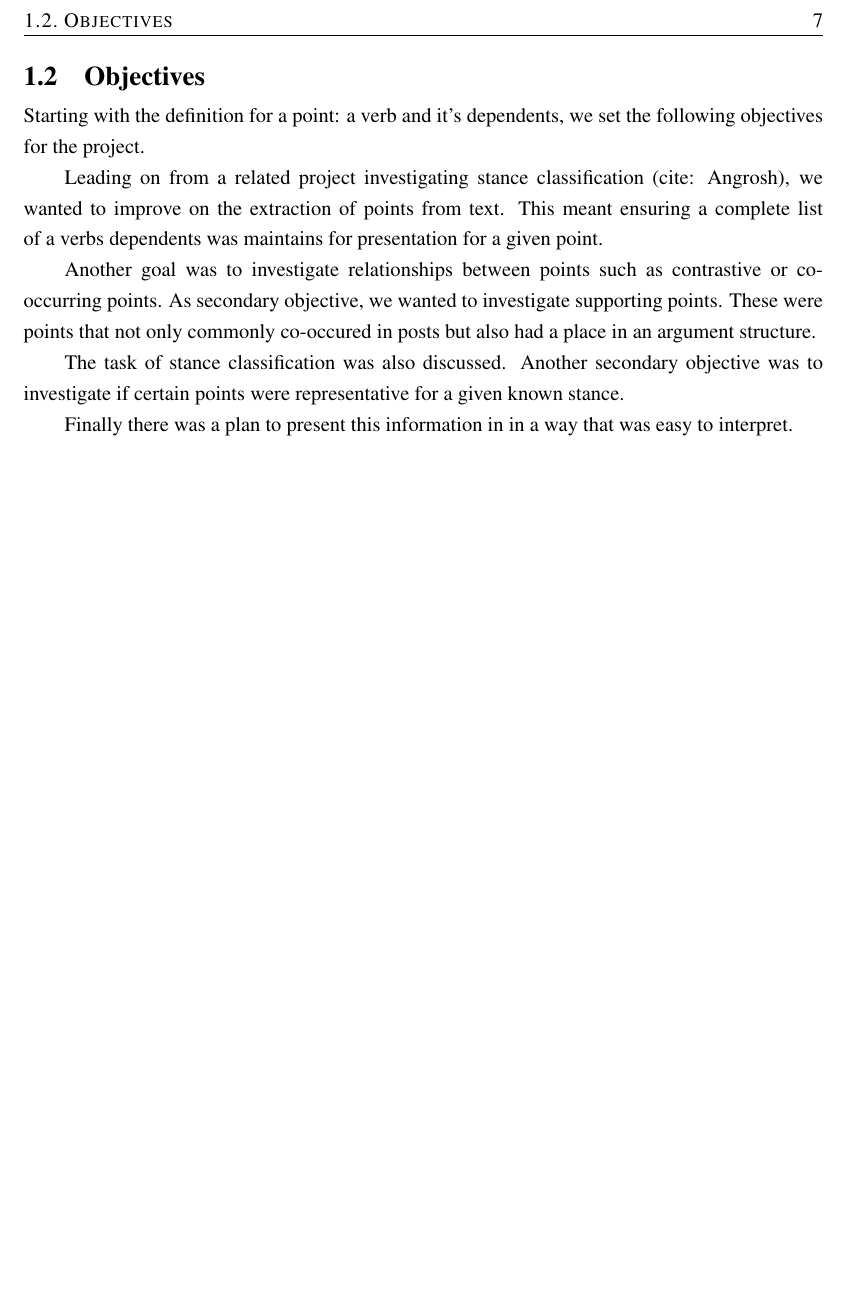
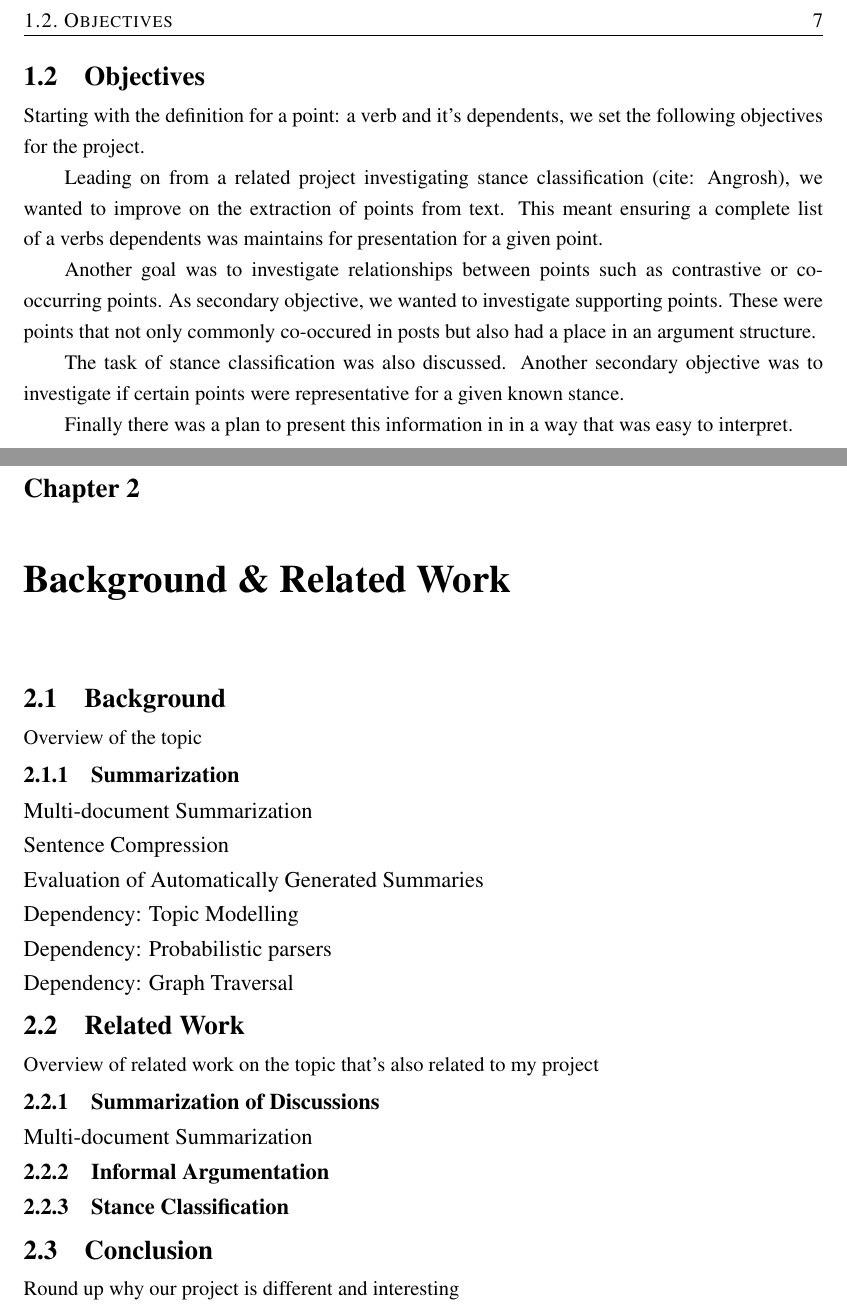
Before and after one commit to charlieegan3/standpoint, a LaTeX thesis (docs/report/abdnthesis.tex, which reads docs/report/background-related.tex): part of page 7 of 8 before the commit and two parts of pages 7 and 8 of 17 after it, the two joined at a grey line, cut so that both start at the same text, the shorter picture padded with empty space. Compiled offline with pdfLaTeX.

Commit message:
Add plans for background & requirements

```diff
--- a/docs/report/abdnthesis.tex
+++ b/docs/report/abdnthesis.tex
@@ -46,8 +46,6 @@
 %% If you want to include only a couple of chapters then use the
 %% \includeonly{} command with a list of the file/chapter names that
 %% you wish to include.  NB, this must be in the preamble.
-
-\includeonly{introduction}
 
 \def\sfthing#1#2{\def#1{\mbox{{\small\normalfont\sffamily #2}}}}
 
--- /dev/null
+++ b/docs/report/background-related.tex
@@ -0,0 +1,18 @@
+\chapter{Background \& Related Work\label{chap:background-related}}
+  \section{Background}
+    Overview of the topic
+    \subsection{Summarization}
+    \subsubsection{Multi-document Summarization}
+    \subsubsection{Sentence Compression}
+    \subsubsection{Evaluation of Automatically Generated Summaries}
+    \subsubsection{Dependency: Topic Modelling}
+    \subsubsection{Dependency: Probabilistic parsers}
+    \subsubsection{Dependency: Graph Traversal}
+  \section{Related Work}
+    Overview of related work on the topic that's also related to my project
+    \subsection{Summarization of Discussions}
+    \subsubsection{Multi-document Summarization}
+    \subsection{Informal Argumentation}
+    \subsection{Stance Classification}
+  \section{Conclusion}
+    Round up why our project is different and interesting
```
Also changed, not shown: docs/report/requirements.tex (added, +17 -0 lines).
